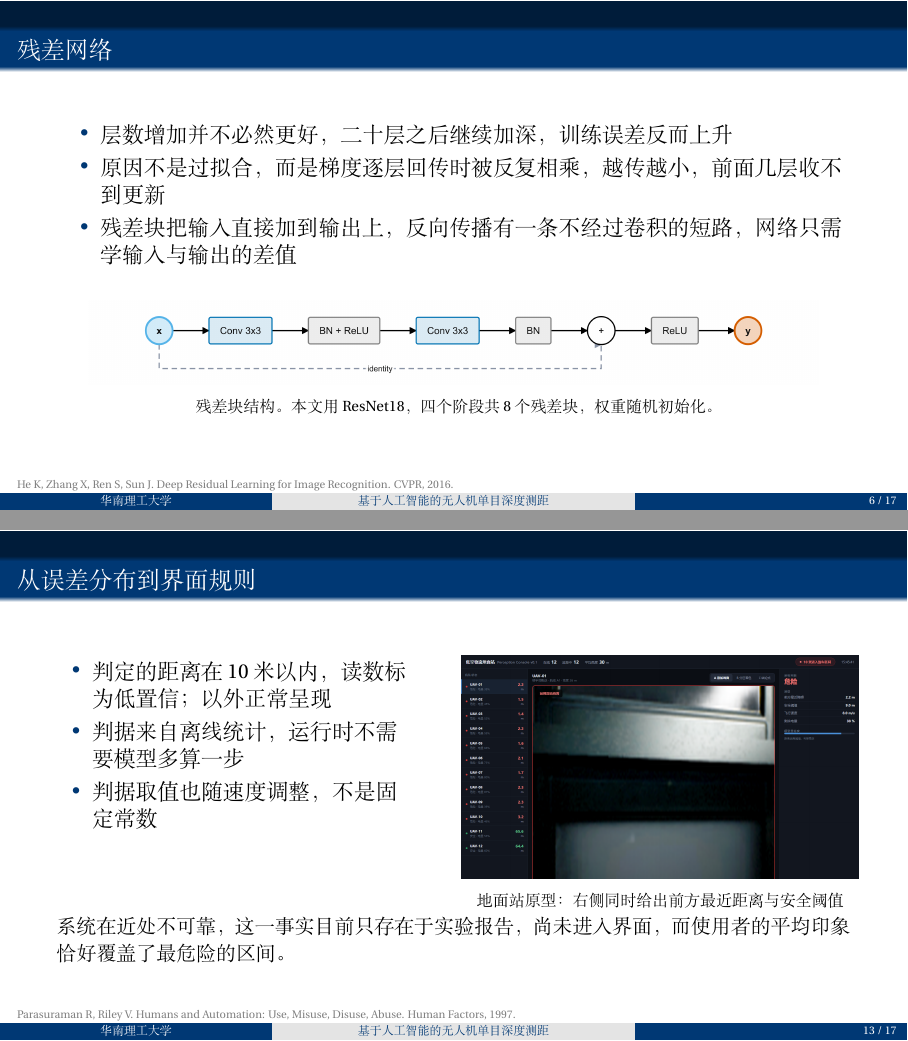
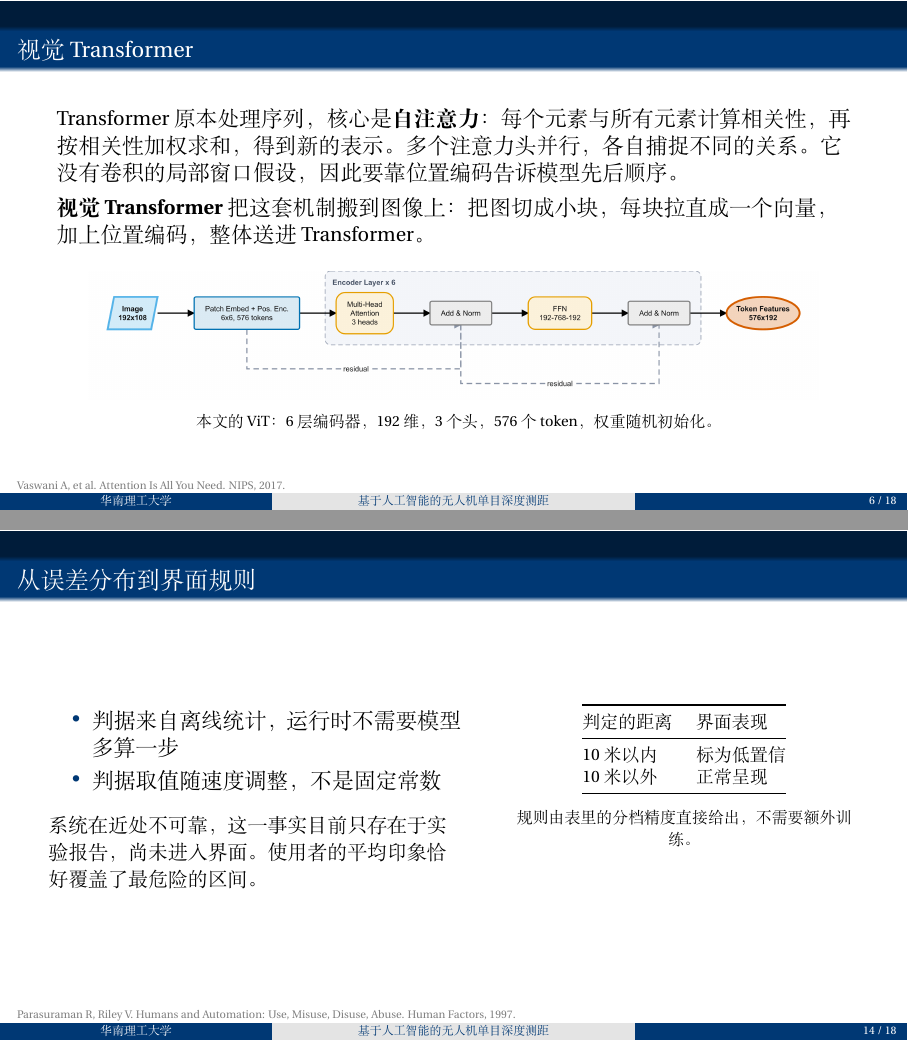
Before and after one commit to hellobs/ssl-depth, LaTeX slides (paper/slides/main.tex): pages 6 and 13 of 17 before the commit and pages 6 and 14 of 18 after it, joined at a grey line. Compiled offline with XeLaTeX; a missing font is replaced by an installed copy or a similar font.

Commit message:
slides: 封面去设计学院、标题断行，删过期截图，加视觉 Transformer 页

```diff
--- a/paper/slides/main.tex
+++ b/paper/slides/main.tex
@@ -12,9 +12,9 @@
 \usepackage{hyperref}
 
 \author[张子睿等]{张子睿 \quad 盛祺 \quad 刘子瑄 \quad 马婧怡}
-\title[基于人工智能的无人机单目深度测距]{基于人工智能的无人机单目深度测距：误差研究与设计学分析}
+\title[基于人工智能的无人机单目深度测距]{基于人工智能的无人机单目深度测距：\\ 误差研究与设计学分析}
 \institute{
-    华南理工大学 \ · \ 设计学院 \\
+    华南理工大学 \\
     \small 课程：小白学人工智能
 }
 \date{\small \today}
@@ -151,6 +151,23 @@
 \end{frame}
 
 %--------------------------------------------------------------
+\begin{frame}{视觉 Transformer}
+
+Transformer 原本处理序列，核心是\textbf{自注意力}：每个元素与所有元素计算相关性，再按相关性加权求和，得到新的表示。多个注意力头并行，各自捕捉不同的关系。它没有卷积的局部窗口假设，因此要靠位置编码告诉模型先后顺序。
+
+\vspace{0.15cm}
+\textbf{视觉 Transformer} 把这套机制搬到图像上：把图切成小块，每块拉直成一个向量，加上位置编码，整体送进 Transformer。
+
+\vspace{0.1cm}
+\begin{center}
+\includegraphics[width=0.92\textwidth]{pic/transformer.png}
+
+{\scriptsize 本文的 ViT：6 层编码器，192 维，3 个头，576 个 token，权重随机初始化。}
+\end{center}
+
+\src{Vaswani A, et al. Attention Is All You Need. NIPS, 2017.}
+\end{frame}
+
 \begin{frame}{残差网络}
 
 \begin{itemize}
@@ -327,22 +344,30 @@ JEPA & 0.847 & 88.1\% & 57 \\
 \begin{frame}{从误差分布到界面规则}
 
 \begin{columns}[T]
-\column{0.46\textwidth}
+\column{0.52\textwidth}
 \begin{itemize}
-    \item 判定的距离在 10 米以内，读数标为低置信；以外正常呈现
     \item 判据来自离线统计，运行时不需要模型多算一步
-    \item 判据取值也随速度调整，不是固定常数
+    \item 判据取值随速度调整，不是固定常数
 \end{itemize}
 
-\column{0.5\textwidth}
+\vspace{0.2cm}
+{\small 系统在近处不可靠，这一事实目前只存在于实验报告，尚未进入界面。使用者的平均印象恰好覆盖了最危险的区间。}
+
+\column{0.44\textwidth}
 \centering
-\includegraphics[width=\textwidth]{pic/console.png}
+\footnotesize
+\begin{tabular}{@{}ll@{}}
+\toprule
+判定的距离 & 界面表现 \\
+\midrule
+10 米以内 & 标为低置信 \\
+10 米以外 & 正常呈现 \\
+\bottomrule
+\end{tabular}
 
-{\scriptsize 地面站原型：右侧同时给出前方最近距离与安全阈值}
+\vspace{0.25cm}
+{\scriptsize 规则由表里的分档精度直接给出，不需要额外训练。}
 \end{columns}
-
-\vspace{0.1cm}
-{\small 系统在近处不可靠，这一事实目前只存在于实验报告，尚未进入界面，而使用者的平均印象恰好覆盖了最危险的区间。}
 
 \src{Parasuraman R, Riley V. Humans and Automation: Use, Misuse, Disuse, Abuse. Human Factors, 1997.}
 \end{frame}
@@ -390,6 +415,7 @@ Chen 等提出的 OpenValue 已把这条链路工程化：模型在可配置场
     \item Shah S, Dey D, Lovett C, Kapoor A. AirSim: High-Fidelity Visual and Physical Simulation for Autonomous Vehicles. FSR, 2017.
     \item LeCun Y, Bottou L, Bengio Y, Haffner P. Gradient-Based Learning Applied to Document Recognition. Proceedings of the IEEE, 1998.
     \item He K, Zhang X, Ren S, Sun J. Deep Residual Learning for Image Recognition. CVPR, 2016.
+    \item Vaswani A, Shazeer N, Parmar N, et al. Attention Is All You Need. NIPS, 2017.
     \item Kingma D P, Welling M. Auto-Encoding Variational Bayes. ICLR, 2014.
     \item LeCun Y. A Path Towards Autonomous Machine Intelligence. OpenReview, 2022.
     \item Dosovitskiy A, Beyer L, Kolesnikov A, et al. An Image is Worth 16x16 Words: Transformers for Image Recognition at Scale. ICLR, 2021.
```
Also changed, not shown: paper/slides/deck.pdf (added), paper/slides/pic/transformer.png (added), paper/slides/答辩_v3.pdf (added), 2 other files.
